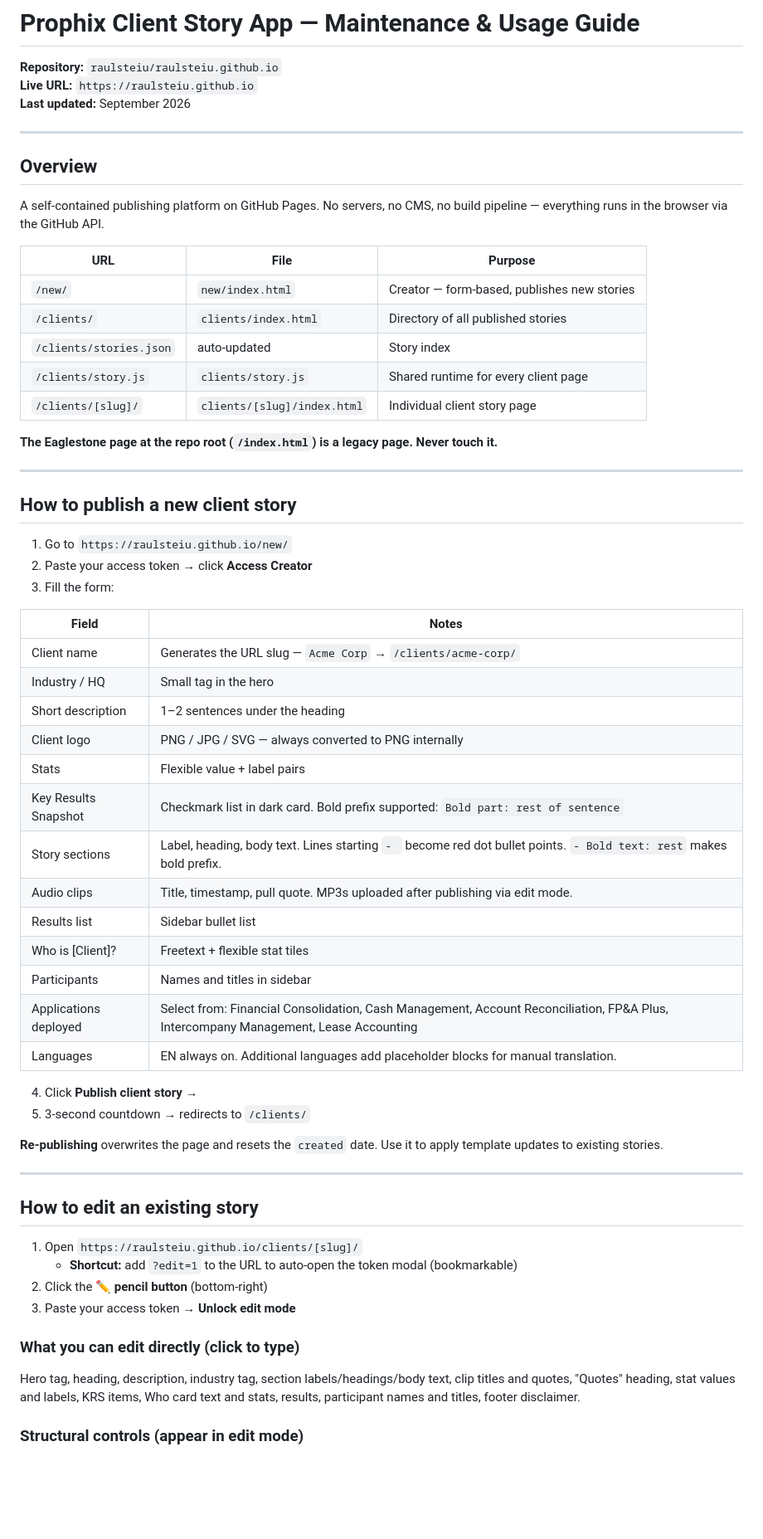
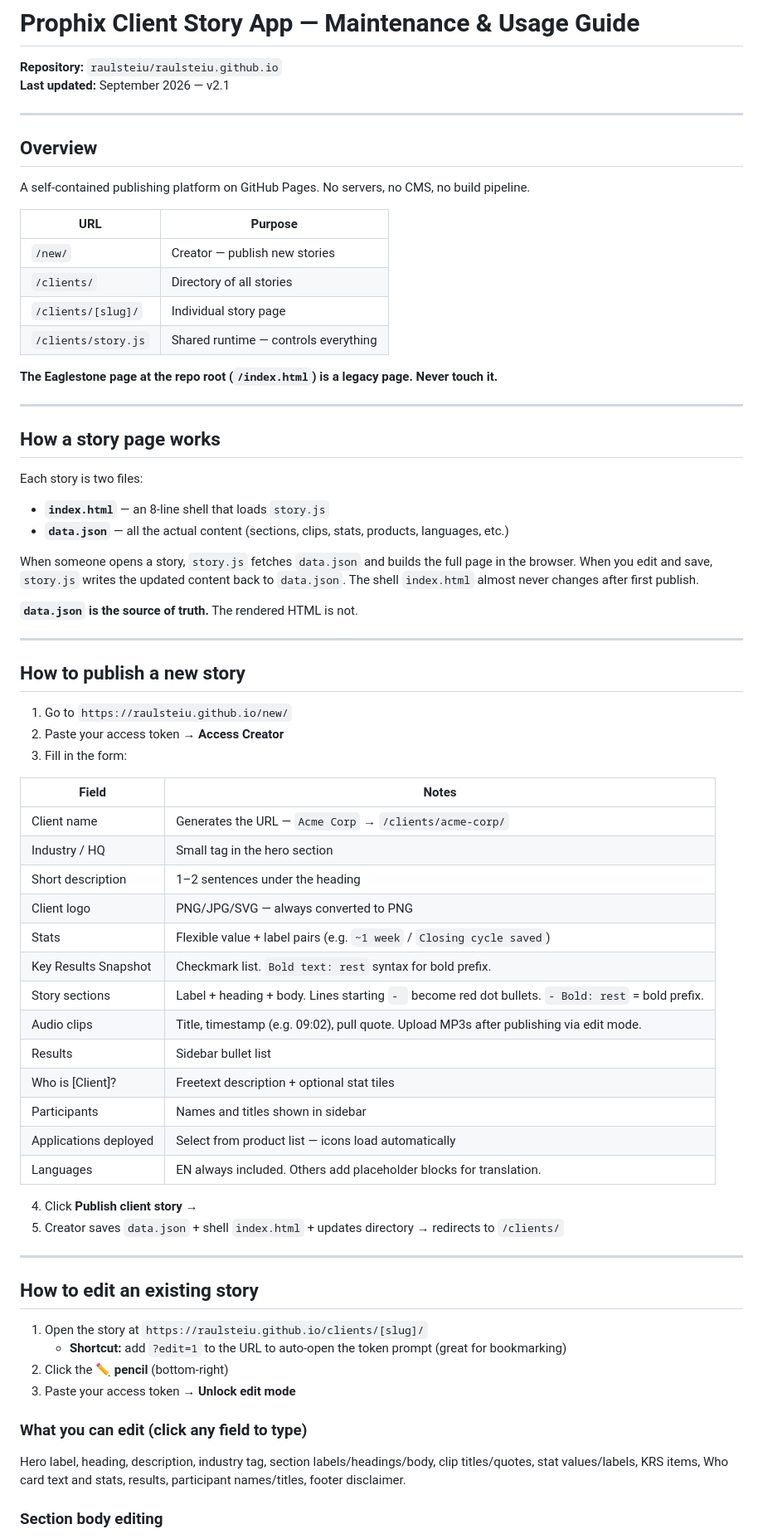
Before and after one commit to raulsteiu/raulsteiu.github.io, a Markdown page: INSTRUCTIONS.md, the part around one of its changes. Shown at 83% size. Rendered like a GitHub page; blank space fills up the shorter version.

```diff
--- a/INSTRUCTIONS.md
+++ b/INSTRUCTIONS.md
@@ -1,66 +1,75 @@
 # Prophix Client Story App — Maintenance & Usage Guide
 
 **Repository:** `raulsteiu/raulsteiu.github.io`
-**Live URL:** `https://raulsteiu.github.io`
-**Last updated:** September 2026
+**Last updated:** September 2026 — v2.1
 
 ---
 
 ## Overview
 
-A self-contained publishing platform on GitHub Pages. No servers, no CMS, no build pipeline — everything runs in the browser via the GitHub API.
+A self-contained publishing platform on GitHub Pages. No servers, no CMS, no build pipeline.
 
-| URL | File | Purpose |
-|---|---|---|
-| `/new/` | `new/index.html` | Creator — form-based, publishes new stories |
-| `/clients/` | `clients/index.html` | Directory of all published stories |
-| `/clients/stories.json` | auto-updated | Story index |
-| `/clients/story.js` | `clients/story.js` | Shared runtime for every client page |
-| `/clients/[slug]/` | `clients/[slug]/index.html` | Individual client story page |
+| URL | Purpose |
+|---|---|
+| `/new/` | Creator — publish new stories |
+| `/clients/` | Directory of all stories |
+| `/clients/[slug]/` | Individual story page |
+| `/clients/story.js` | Shared runtime — controls everything |
 
 **The Eaglestone page at the repo root (`/index.html`) is a legacy page. Never touch it.**
 
 ---
 
-## How to publish a new client story
+## How a story page works
+
+Each story is two files:
+
+- **`index.html`** — an 8-line shell that loads `story.js`
+- **`data.json`** — all the actual content (sections, clips, stats, products, languages, etc.)
+
+When someone opens a story, `story.js` fetches `data.json` and builds the full page in the browser. When you edit and save, `story.js` writes the updated content back to `data.json`. The shell `index.html` almost never changes after first publish.
+
+**`data.json` is the source of truth.** The rendered HTML is not.
+
+---
+
+## How to publish a new story
 
 1. Go to `https://raulsteiu.github.io/new/`
-2. Paste your access token → click **Access Creator**
-3. Fill the form:
+2. Paste your access token → **Access Creator**
+3. Fill in the form:
 
 | Field | Notes |
 |---|---|
-| Client name | Generates the URL slug — `Acme Corp` → `/clients/acme-corp/` |
-| Industry / HQ | Small tag in the hero |
+| Client name | Generates the URL — `Acme Corp` → `/clients/acme-corp/` |
+| Industry / HQ | Small tag in the hero section |
 | Short description | 1–2 sentences under the heading |
-| Client logo | PNG / JPG / SVG — always converted to PNG internally |
-| Stats | Flexible value + label pairs |
-| Key Results Snapshot | Checkmark list in dark card. Bold prefix supported: `Bold part: rest of sentence` |
-| Story sections | Label, heading, body text. Lines starting `- ` become red dot bullet points. `- Bold text: rest` makes bold prefix. |
-| Audio clips | Title, timestamp, pull quote. MP3s uploaded after publishing via edit mode. |
-| Results list | Sidebar bullet list |
-| Who is [Client]? | Freetext + flexible stat tiles |
-| Participants | Names and titles in sidebar |
-| Applications deployed | Select from: Financial Consolidation, Cash Management, Account Reconciliation, FP&A Plus, Intercompany Management, Lease Accounting |
-| Languages | EN always on. Additional languages add placeholder blocks for manual translation. |
+| Client logo | PNG/JPG/SVG — always converted to PNG |
+| Stats | Flexible value + label pairs (e.g. `~1 week` / `Closing cycle saved`) |
+| Key Results Snapshot | Checkmark list. `Bold text: rest` syntax for bold prefix. |
+| Story sections | Label + heading + body. Lines starting `- ` become red dot bullets. `- Bold: rest` = bold prefix. |
+| Audio clips | Title, timestamp (e.g. 09:02), pull quote. Upload MP3s after publishing via edit mode. |
+| Results | Sidebar bullet list |
+| Who is [Client]? | Freetext description + optional stat tiles |
+| Participants | Names and titles shown in sidebar |
+| Applications deployed | Select from product list — icons load automatically |
+| Languages | EN always included. Others add placeholder blocks for translation. |
 
 4. Click **Publish client story →**
-5. 3-second countdown → redirects to `/clients/`
-
-**Re-publishing** overwrites the page and resets the `created` date. Use it to apply template updates to existing stories.
+5. Creator saves `data.json` + shell `index.html` + updates directory → redirects to `/clients/`
 
 ---
 
 ## How to edit an existing story
 
-1. Open `https://raulsteiu.github.io/clients/[slug]/`
-   - **Shortcut:** add `?edit=1` to the URL to auto-open the token modal (bookmarkable)
-2. Click the **✏ pencil button** (bottom-right)
+1. Open the story at `https://raulsteiu.github.io/clients/[slug]/`
+   - **Shortcut:** add `?edit=1` to the URL to auto-open the token prompt (great for bookmarking)
+2. Click the **✏ pencil** (bottom-right)
 3. Paste your access token → **Unlock edit mode**
 
-### What you can edit directly (click to type)
+### What you can edit (click any field to type)
 
-Hero tag, heading, description, industry tag, section labels/headings/body text, clip titles and quotes, "Quotes" heading, stat values and labels, KRS items, Who card text and stats, results, participant names and titles, footer disclaimer.
+Hero label, heading, description, industry tag, section labels/headings/body, clip titles/quotes, stat values/labels, KRS items, Who card text and stats, results, participant names/titles, footer disclaimer.
 
-### Structural controls (appear in edit mode)
+### Section body editing
 
```
Also changed, not shown: other parts of INSTRUCTIONS.md (+93 -61 lines).
